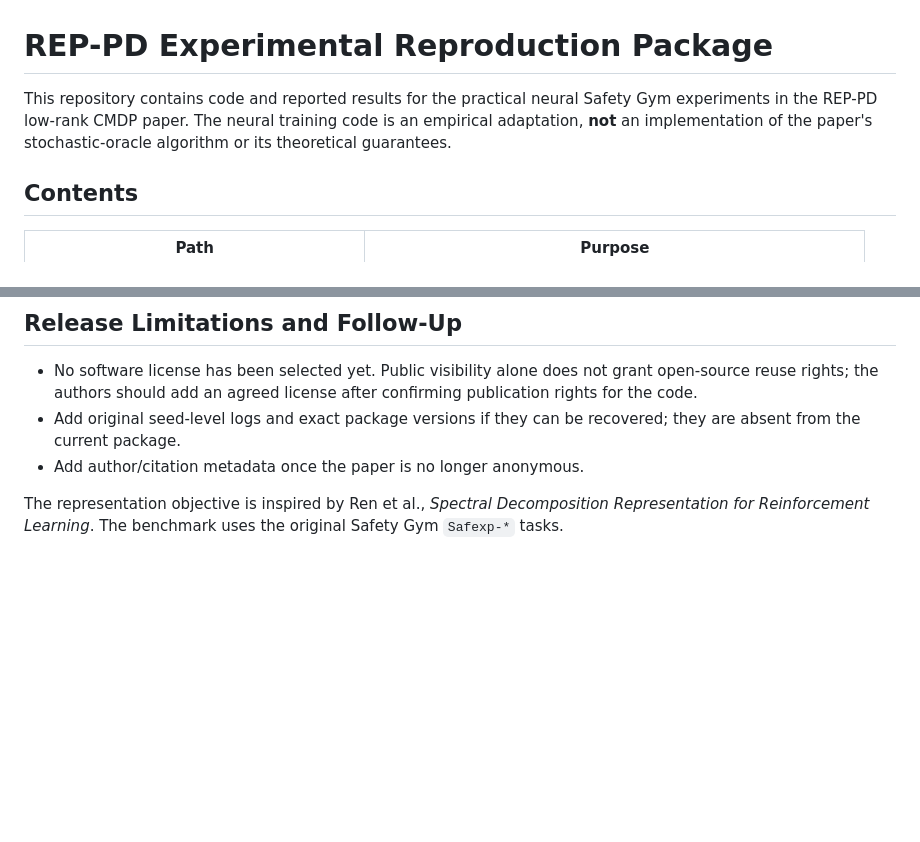
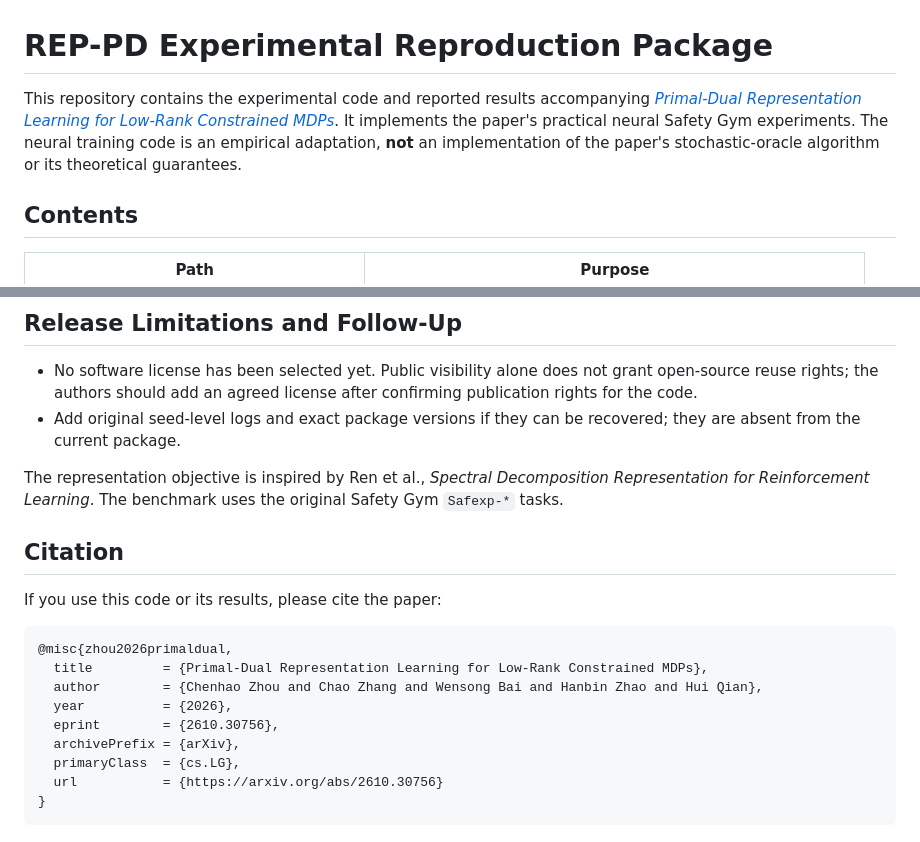
Before and after one commit to zchzch0320/reppd-teg, a Markdown page: README.md, 2 parts joined by grey strips. Drawn GitHub-style; blank space fills up the shorter version.

Commit message:
Link paper and add citation

````diff
--- a/README.md
+++ b/README.md
@@ -1,6 +1,6 @@
 # REP-PD Experimental Reproduction Package
 
-This repository contains code and reported results for the practical neural Safety Gym experiments in the REP-PD low-rank CMDP paper. The neural training code is an empirical adaptation, **not** an implementation of the paper's stochastic-oracle algorithm or its theoretical guarantees.
+This repository contains the experimental code and reported results accompanying [*Primal-Dual Representation Learning for Low-Rank Constrained MDPs*](https://arxiv.org/abs/2610.30756). It implements the paper's practical neural Safety Gym experiments. The neural training code is an empirical adaptation, **not** an implementation of the paper's stochastic-oracle algorithm or its theoretical guarantees.
 
 ## Contents
 
@@ -77,6 +77,21 @@ The paper reports approximately 8--20 hours per Safety Gym run on one RTX 4090,
 
 - No software license has been selected yet. Public visibility alone does not grant open-source reuse rights; the authors should add an agreed license after confirming publication rights for the code.
 - Add original seed-level logs and exact package versions if they can be recovered; they are absent from the current package.
-- Add author/citation metadata once the paper is no longer anonymous.
 
 The representation objective is inspired by Ren et al., *Spectral Decomposition Representation for Reinforcement Learning*. The benchmark uses the original Safety Gym `Safexp-*` tasks.
+
+## Citation
+
+If you use this code or its results, please cite the paper:
+
+```bibtex
+@misc{zhou2026primaldual,
+  title         = {Primal-Dual Representation Learning for Low-Rank Constrained MDPs},
+  author        = {Chenhao Zhou and Chao Zhang and Wensong Bai and Hanbin Zhao and Hui Qian},
+  year          = {2026},
+  eprint        = {2610.30756},
+  archivePrefix = {arXiv},
+  primaryClass  = {cs.LG},
+  url           = {https://arxiv.org/abs/2610.30756}
+}
+```
````
